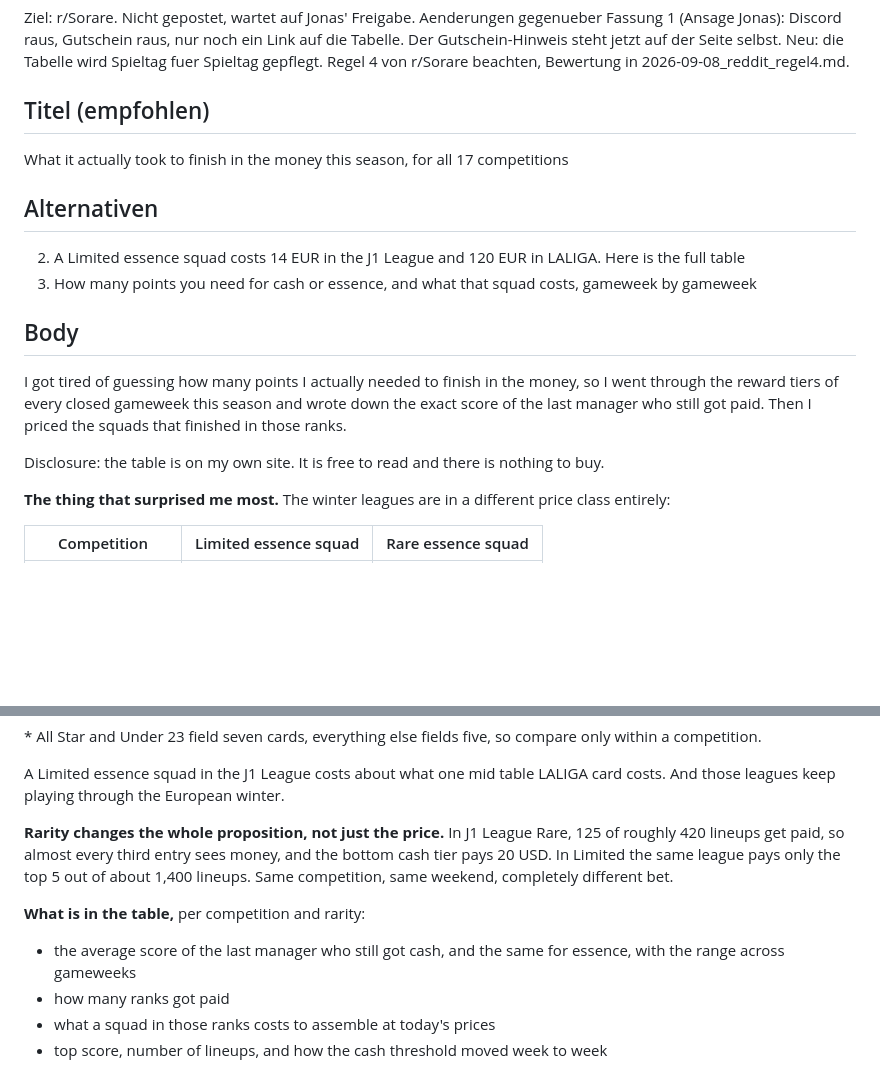
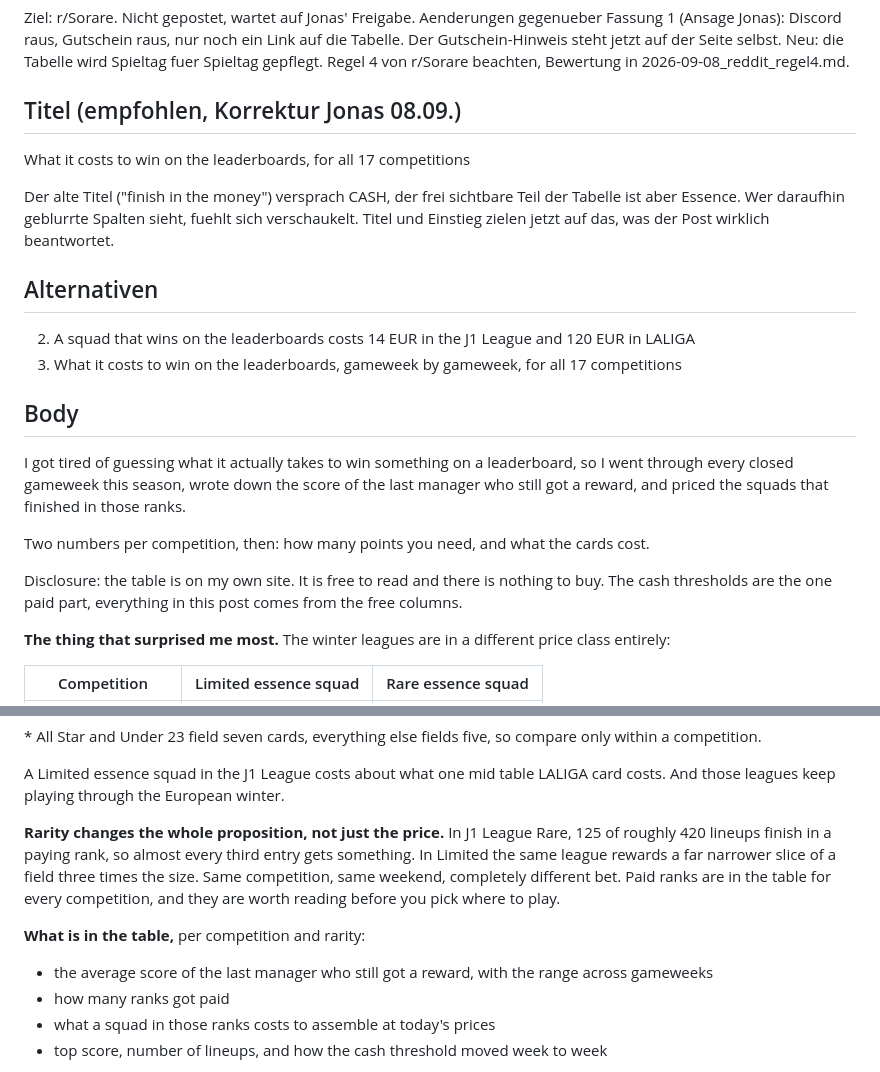
Before and after one commit to R3HR/sorion-updater, a Markdown page: docs/marketing/2026-09-08_reddit_leaderboards.md, 2 parts joined by grey strips. Drawn GitHub-style; blank space fills up the shorter version.

Commit message:
Reddit-Post: Titel und Einstieg auf das ausgerichtet, was der Post beantwortet

```diff
--- a/docs/marketing/2026-09-08_reddit_leaderboards.md
+++ b/docs/marketing/2026-09-08_reddit_leaderboards.md
@@ -6,22 +6,29 @@ nur noch ein Link auf die Tabelle. Der Gutschein-Hinweis steht jetzt auf der Sei
 Neu: die Tabelle wird Spieltag fuer Spieltag gepflegt.
 Regel 4 von r/Sorare beachten, Bewertung in 2026-09-08_reddit_regel4.md.
 
-## Titel (empfohlen)
+## Titel (empfohlen, Korrektur Jonas 08.09.)
 
-What it actually took to finish in the money this season, for all 17 competitions
+What it costs to win on the leaderboards, for all 17 competitions
+
+Der alte Titel ("finish in the money") versprach CASH, der frei sichtbare Teil der Tabelle
+ist aber Essence. Wer daraufhin geblurrte Spalten sieht, fuehlt sich verschaukelt. Titel und
+Einstieg zielen jetzt auf das, was der Post wirklich beantwortet.
 
 ## Alternativen
 
-2. A Limited essence squad costs 14 EUR in the J1 League and 120 EUR in LALIGA. Here is the full table
-3. How many points you need for cash or essence, and what that squad costs, gameweek by gameweek
+2. A squad that wins on the leaderboards costs 14 EUR in the J1 League and 120 EUR in LALIGA
+3. What it costs to win on the leaderboards, gameweek by gameweek, for all 17 competitions
 
 ## Body
 
-I got tired of guessing how many points I actually needed to finish in the money, so I went
-through the reward tiers of every closed gameweek this season and wrote down the exact score
-of the last manager who still got paid. Then I priced the squads that finished in those ranks.
+I got tired of guessing what it actually takes to win something on a leaderboard, so I went
+through every closed gameweek this season, wrote down the score of the last manager who still
+got a reward, and priced the squads that finished in those ranks.
 
-Disclosure: the table is on my own site. It is free to read and there is nothing to buy.
+Two numbers per competition, then: how many points you need, and what the cards cost.
+
+Disclosure: the table is on my own site. It is free to read and there is nothing to buy. The
+cash thresholds are the one paid part, everything in this post comes from the free columns.
 
 **The thing that surprised me most.** The winter leagues are in a different price class
 entirely:
@@ -43,14 +50,15 @@ A Limited essence squad in the J1 League costs about what one mid table LALIGA c
 And those leagues keep playing through the European winter.
 
 **Rarity changes the whole proposition, not just the price.** In J1 League Rare, 125 of
-roughly 420 lineups get paid, so almost every third entry sees money, and the bottom cash
-tier pays 20 USD. In Limited the same league pays only the top 5 out of about 1,400 lineups.
-Same competition, same weekend, completely different bet.
+roughly 420 lineups finish in a paying rank, so almost every third entry gets something. In
+Limited the same league rewards a far narrower slice of a field three times the size. Same
+competition, same weekend, completely different bet. Paid ranks are in the table for every
+competition, and they are worth reading before you pick where to play.
 
 **What is in the table,** per competition and rarity:
 
-* the average score of the last manager who still got cash, and the same for essence,
-  with the range across gameweeks
+* the average score of the last manager who still got a reward, with the range across
+  gameweeks
 * how many ranks got paid
 * what a squad in those ranks costs to assemble at today's prices
 * top score, number of lineups, and how the cash threshold moved week to week
```
